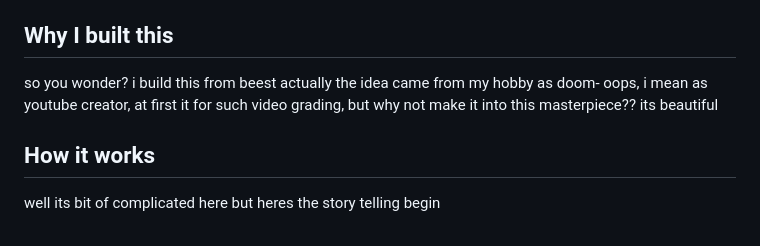
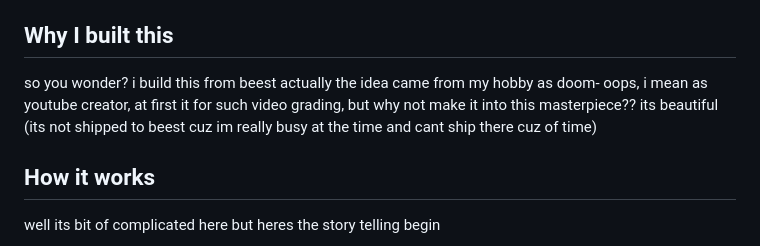
Before and after one commit to Rahmat-Altamis/vid-transcriber, a Markdown page: README.md, the part around the change. Rendered like a GitHub page.

```diff
--- a/README.md
+++ b/README.md
@@ -25,7 +25,7 @@ Where is my config? the app keeps it in `~/.config/VideoCaptioner/config.json` (
 
 ## Why I built this
 
-so you wonder? i build this from beest actually the idea came from my hobby as doom- oops, i mean as youtube creator, at first it for such video grading, but why not make it into this masterpiece?? its beautiful
+so you wonder? i build this from beest actually the idea came from my hobby as doom- oops, i mean as youtube creator, at first it for such video grading, but why not make it into this masterpiece?? its beautiful (its not shipped to beest cuz im really busy at the time and cant ship there cuz of time)
 
 ## How it works
 
```
